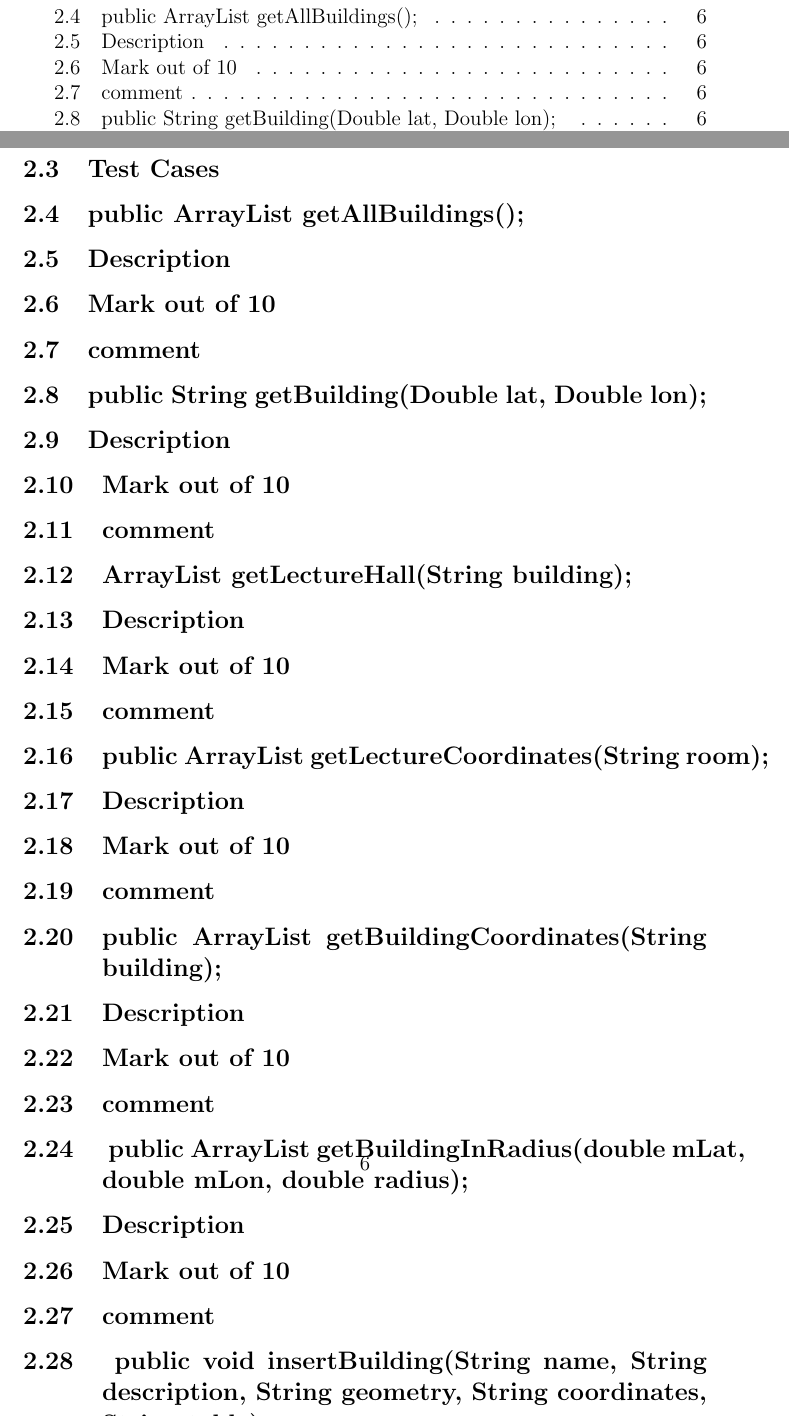
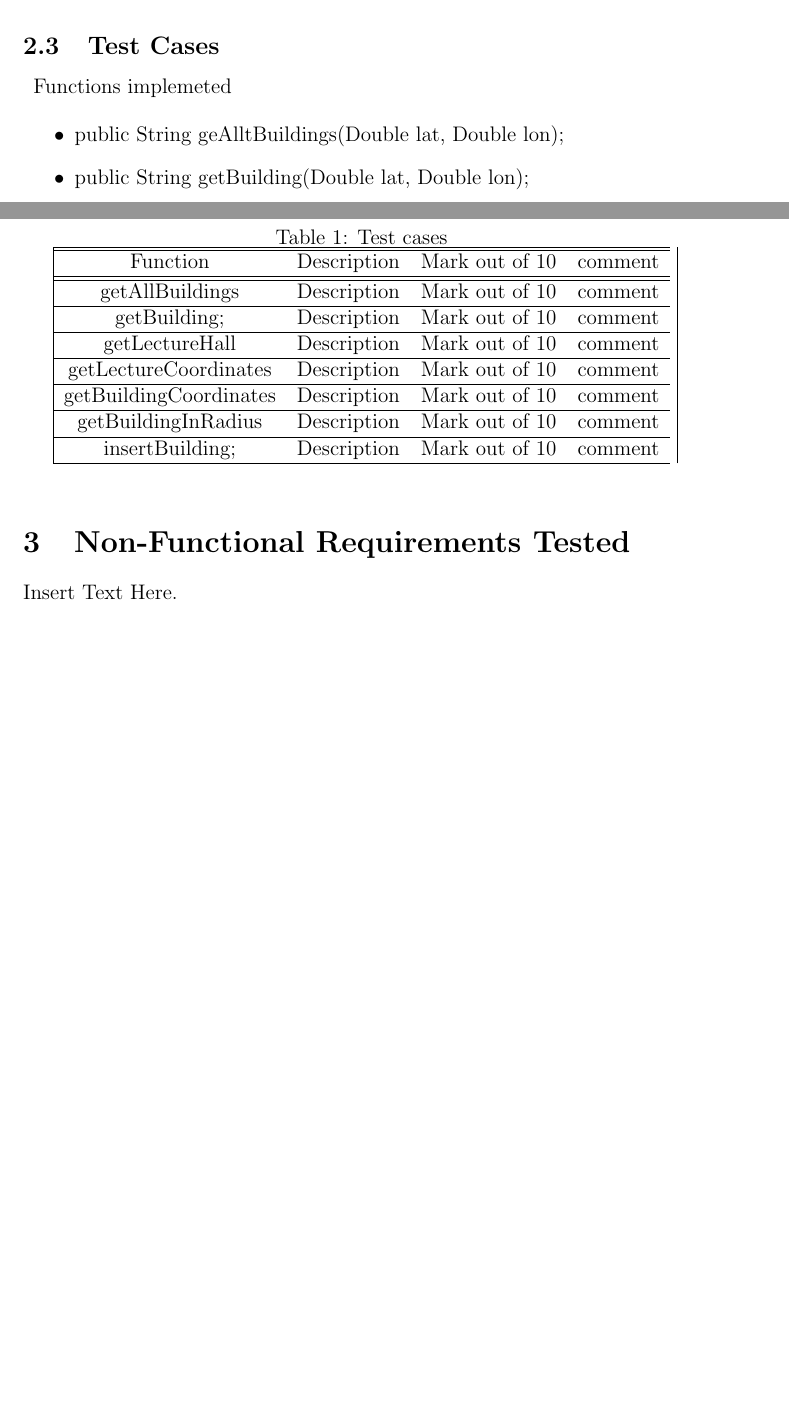
Before and after one commit to Broadsword-GIS-Org/SE_BroadSword-GIS, a LaTeX document (Phase4_Testing_Report/Report.tex): two parts of pages 2 and 6 of 7 before the commit and two parts of pages 4 and 5 of 5 after it, joined at a grey line, cut at the place of the change, the shorter picture padded with empty space. Compiled offline with pdfLaTeX.

Commit message:
Table created
Table created

```diff
--- a/Phase4_Testing_Report/Report.tex
+++ b/Phase4_Testing_Report/Report.tex
@@ -53,35 +53,16 @@
 		\subsection{Reason for choosen Testing Method }
 		We choose Black-Box Testing since GIS is a modulle to the NavUP software. this allows us to examine the functionality of
 		the Gladios GIS modulle
-	\subsection{Test Cases}
 
 
-	%can soemone please try to make a table for this part. I think it will make more sense if its a table
-		\subsection{public ArrayList getAllBuildings();   }
-			\subsection{Description}
-			\subsection{Mark out of 10}
-			\subsection{comment}
-		\subsection{public String getBuilding(Double lat, Double lon);  }
-			\subsection{Description}
-			\subsection{Mark out of 10}
-			\subsection{comment}
-		\subsection{ArrayList getLectureHall(String building); }
-			\subsection{Description}
-			\subsection{Mark out of 10}
-			\subsection{comment}
-		\subsection{public ArrayList getLectureCoordinates(String room);     }
-			\subsection{Description}
-			\subsection{Mark out of 10}
-			\subsection{comment}
-		\subsection	{public ArrayList getBuildingCoordinates(String building);         }
-			\subsection{Description}
-			\subsection{Mark out of 10}
-			\subsection{comment}
-		\subsection{	public ArrayList getBuildingInRadius(double mLat, double mLon, double radius);  }
-			\subsection{Description}
-			\subsection{Mark out of 10}
-			\subsection{comment}
-		\subsection {	public void insertBuilding(String name, String description, String geometry, String coordinates, String table);}
-			\subsection{Description}
-			\subsection{Mark out of 10}
-			\subsection{comment}
+	%Done and done
+	\subsection{Test Cases}
+		\begin{description}
+			\item[] Functions implemeted
+		\end{description}
+	\begin{itemize}
+
+		\item{public String geAlltBuildings(Double lat, Double lon);}
+
+
+		\item{public String getBuilding(Double lat, Double lon);}
@@ -88,3 +85,36 @@
+		\begin{table}[h!]
+
+			\centering
+			\caption{Test cases }
+			\label{tab:table1}
+			\vline
+			\begin{tabular}{cccc}
+
+				\hline
+				\hline
+				Function  & Description & Mark out of 10  & comment\\
+				\hline
+				\hline
+				getAllBuildings  & Description & Mark out of 10 & comment\\
+				\hline
+				getBuilding; & Description & Mark out of 10 & comment\\
+				\hline
+				getLectureHall & Description & Mark out of 10 & comment\\
+				\hline
+				getLectureCoordinates & Description & Mark out of 10 & comment\\
+				\hline
+				getBuildingCoordinates & Description & Mark out of 10 & comment\\
+				\hline
+				getBuildingInRadius & Description & Mark out of 10 & comment\\
+				\hline
+				insertBuilding; & Description & Mark out of 10 & comment\\
+				\hline
+			\end{tabular}	\vline
+
+		\end{table}
+
+		%	\begin{list}{functions}{2}
+		%\end{list}
 
 
 
```
Also changed, not shown: Phase4_Testing_Report/Report.pdf, Phase4_Testing_Report/Report.tex (16 more changed lines).
